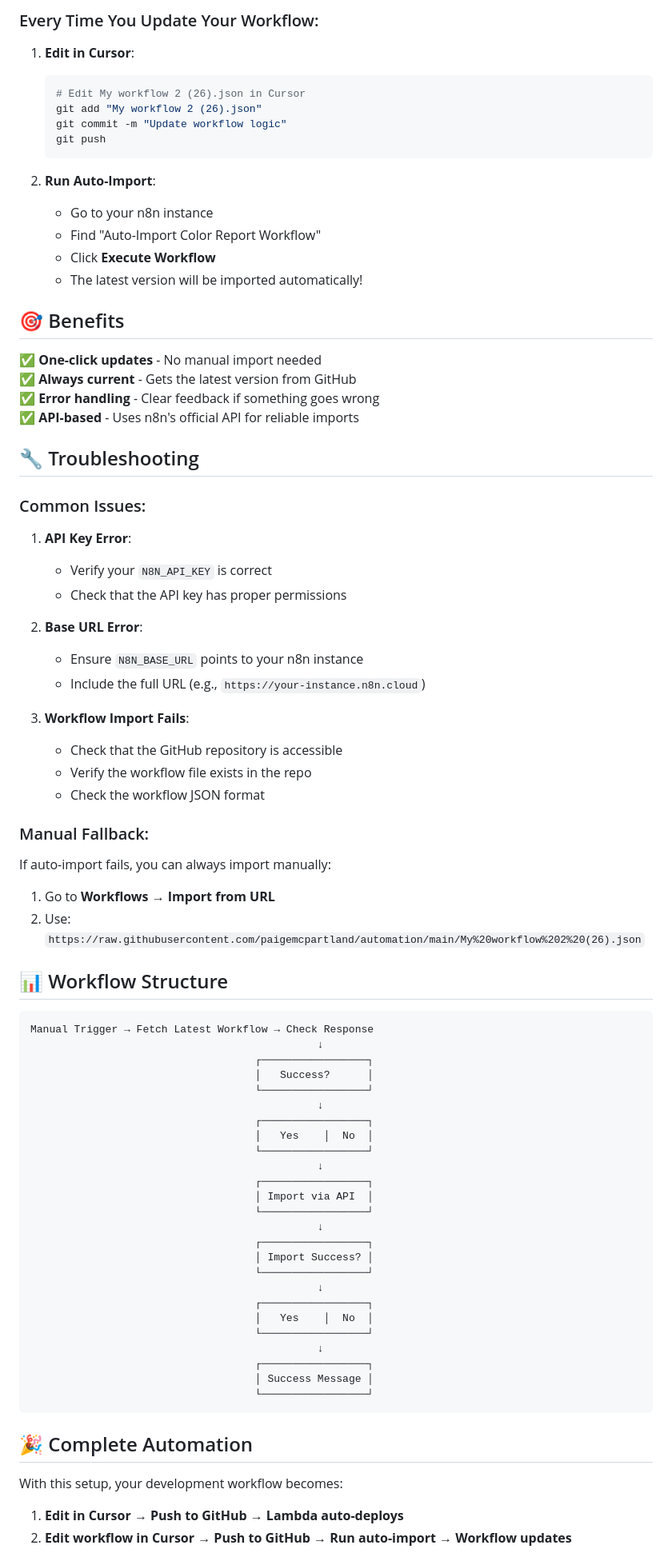
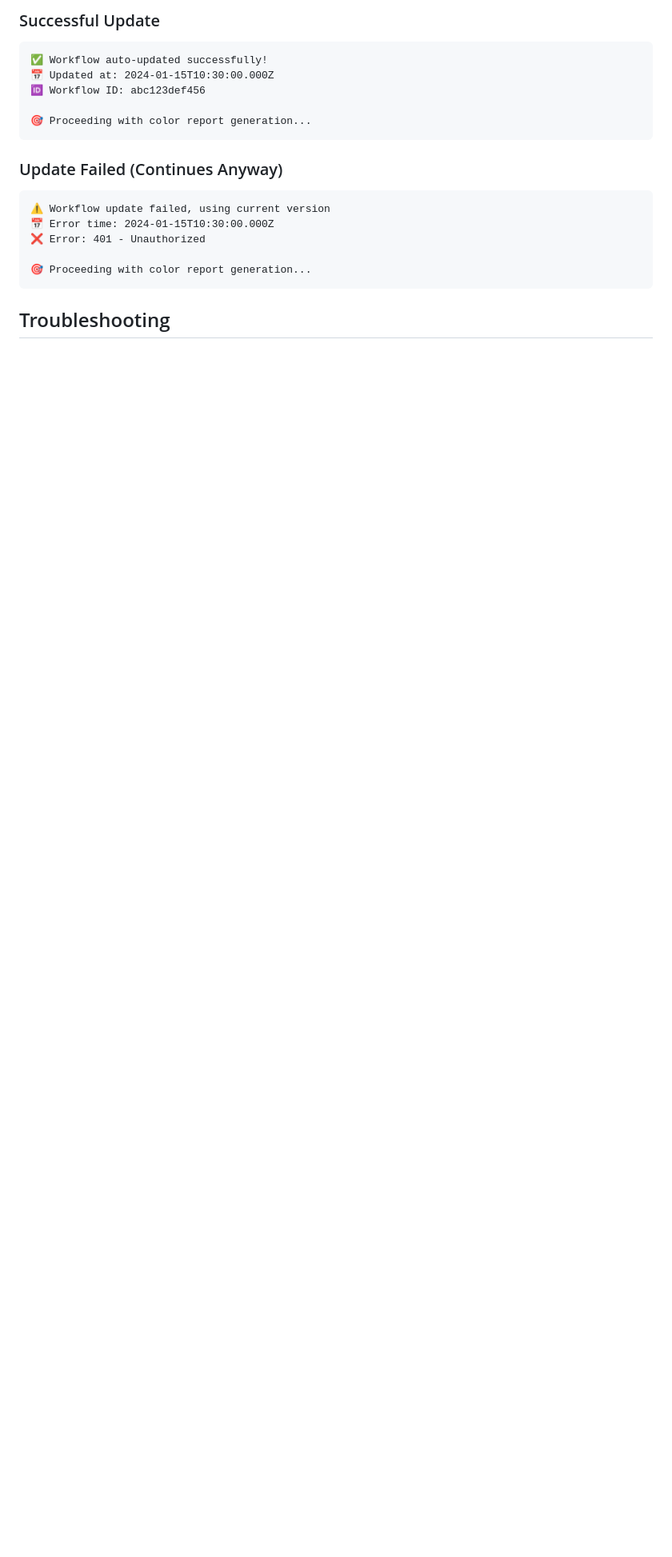
Before and after one commit to paigemcpartland/automation, a Markdown page: AUTO-IMPORT-SETUP.md, the part around the change printed below. Shown: that part at 80% size. Rendered like a GitHub page; blank space fills up the shorter version.

````diff
--- a/AUTO-IMPORT-SETUP.md
+++ b/AUTO-IMPORT-SETUP.md
@@ -51,84 +74,21 @@ In your n8n instance, set these environment variables:
 
-### Every Time You Update Your Workflow:
+### Successful Update
+```
+✅ Workflow auto-updated successfully!
+📅 Updated at: 2024-01-15T10:30:00.000Z
+🆔 Workflow ID: abc123def456
 
-1. **Edit in Cursor**:
-   ```bash
-   # Edit My workflow 2 (26).json in Cursor
-   git add "My workflow 2 (26).json"
-   git commit -m "Update workflow logic"
-   git push
-   ```
-
-2. **Run Auto-Import**:
-   - Go to your n8n instance
-   - Find "Auto-Import Color Report Workflow"
-   - Click **Execute Workflow**
-   - The latest version will be imported automatically!
-
-## 🎯 Benefits
-
-✅ **One-click updates** - No manual import needed
-✅ **Always current** - Gets the latest version from GitHub
-✅ **Error handling** - Clear feedback if something goes wrong
-✅ **API-based** - Uses n8n's official API for reliable imports
-
-## 🔧 Troubleshooting
-
-### Common Issues:
-
-1. **API Key Error**:
-   - Verify your `N8N_API_KEY` is correct
-   - Check that the API key has proper permissions
-
-2. **Base URL Error**:
-   - Ensure `N8N_BASE_URL` points to your n8n instance
-   - Include the full URL (e.g., `https://your-instance.n8n.cloud`)
-
-3. **Workflow Import Fails**:
-   - Check that the GitHub repository is accessible
-   - Verify the workflow file exists in the repo
-   - Check the workflow JSON format
-
-### Manual Fallback:
-
-If auto-import fails, you can always import manually:
-1. Go to **Workflows** → **Import from URL**
-2. Use: `https://raw.githubusercontent.com/paigemcpartland/automation/main/My%20workflow%202%20(26).json`
-
-## 📊 Workflow Structure
-
-```
-Manual Trigger → Fetch Latest Workflow → Check Response
-                                              ↓
-                                    ┌─────────────────┐
-                                    │   Success?      │
-                                    └─────────────────┘
-                                              ↓
-                                    ┌─────────────────┐
-                                    │   Yes    │  No  │
-                                    └─────────────────┘
-                                              ↓
-                                    ┌─────────────────┐
-                                    │ Import via API  │
-                                    └─────────────────┘
-                                              ↓
-                                    ┌─────────────────┐
-                                    │ Import Success? │
-                                    └─────────────────┘
-                                              ↓
-                                    ┌─────────────────┐
-                                    │   Yes    │  No  │
-                                    └─────────────────┘
-                                              ↓
-                                    ┌─────────────────┐
-                                    │ Success Message │
-                                    └─────────────────┘
+🎯 Proceeding with color report generation...
 ```
 
-## 🎉 Complete Automation
+### Update Failed (Continues Anyway)
+```
+⚠️ Workflow update failed, using current version
+📅 Error time: 2024-01-15T10:30:00.000Z
+❌ Error: 401 - Unauthorized
 
-With this setup, your development workflow becomes:
+🎯 Proceeding with color report generation...
+```
 
-1. **Edit in Cursor** → **Push to GitHub** → **Lambda auto-deploys**
-2. **Edit workflow in Cursor** → **Push to GitHub** → **Run auto-import** → **Workflow updates**
+## Troubleshooting
 
````
Also changed, not shown: other parts of AUTO-IMPORT-SETUP.md (+98 -35 lines).
